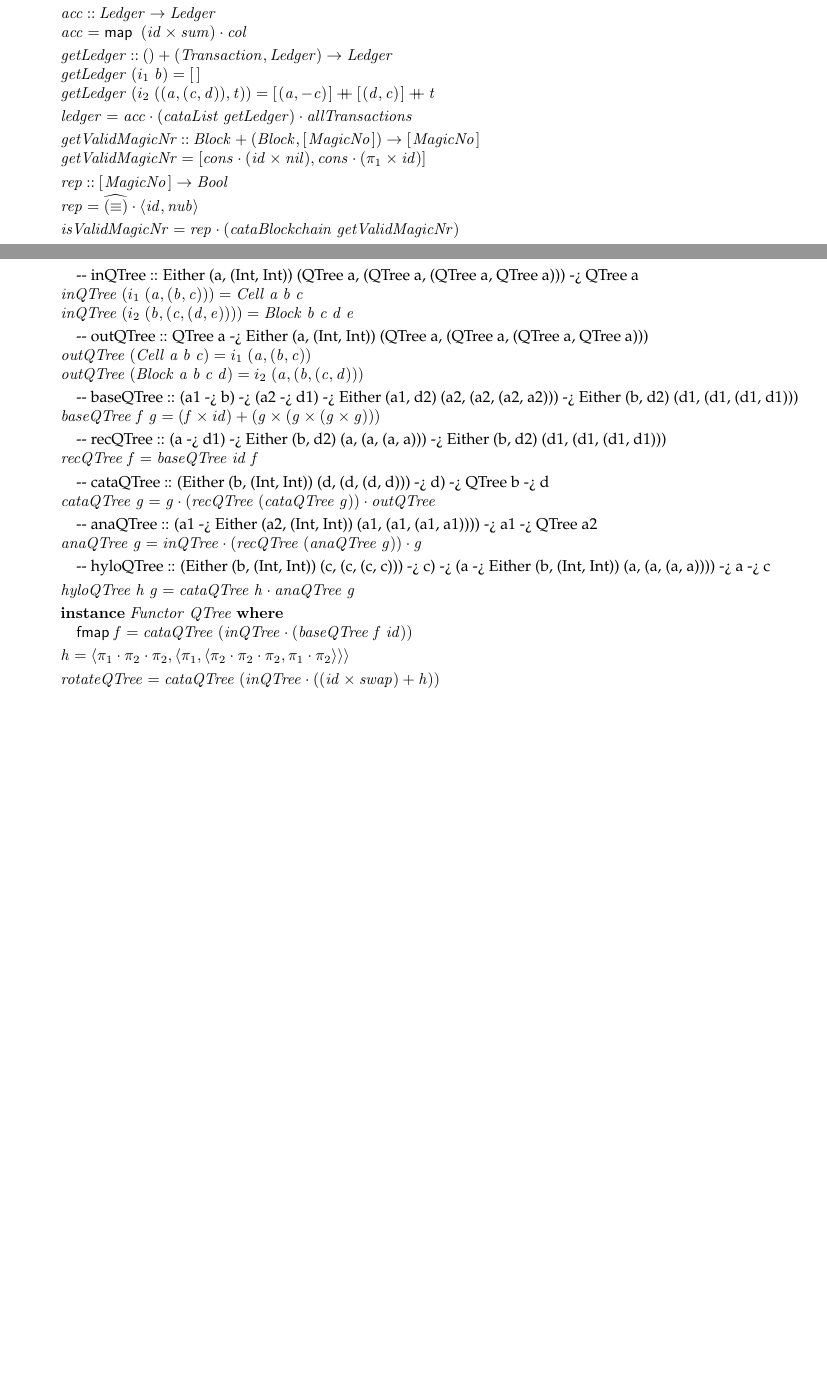
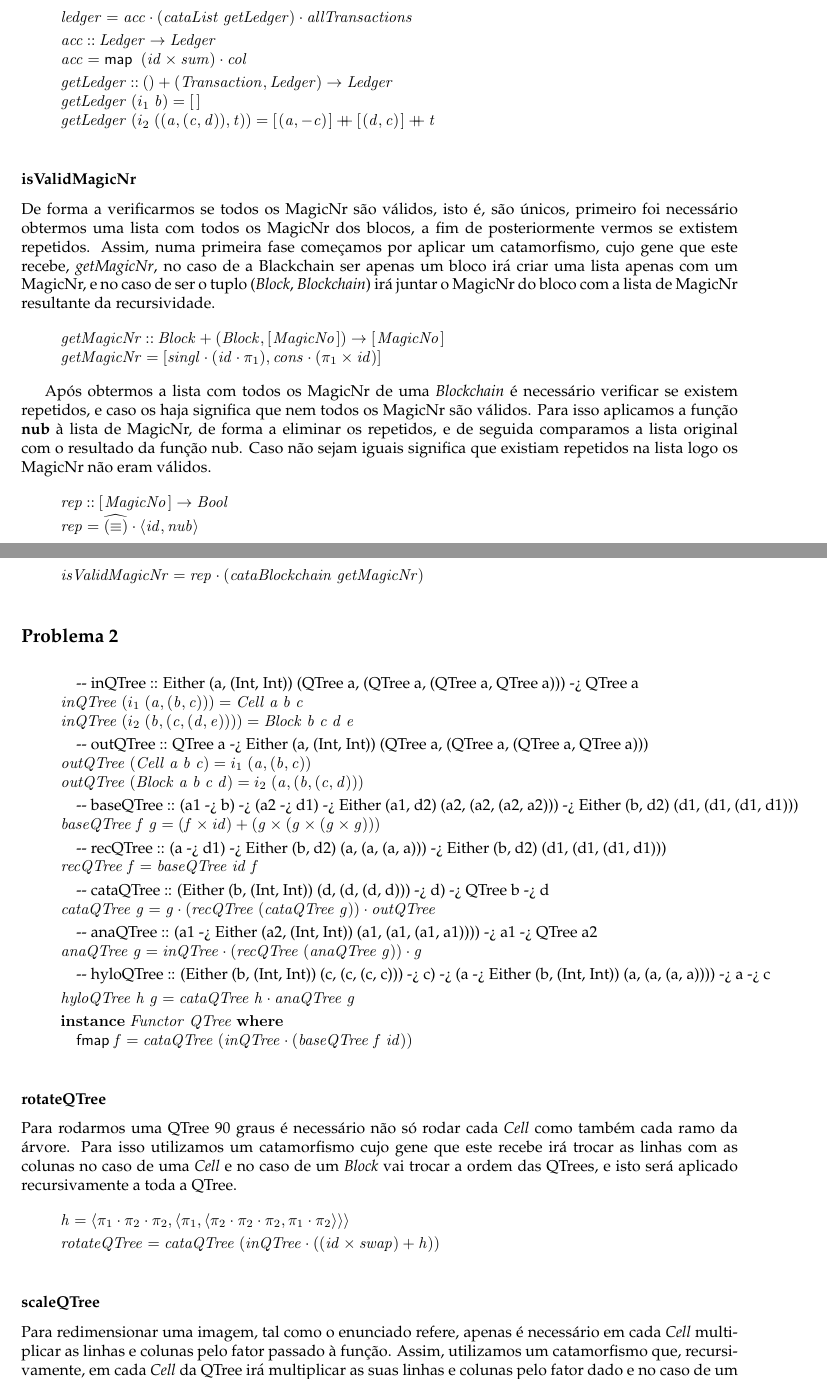
Before and after one commit to jsousa127/cp_1718, a LaTeX document (cp1718t.tex): two parts of pages 11 and 12 of 15 before the commit and two parts of pages 12 and 13 of 17 after it, joined at a grey line, cut so that both start at the same text, the shorter picture padded with empty space. Compiled offline with pdfLaTeX.

Commit message:
diagramas do 1

```diff
--- a/cp1718t.tex
+++ b/cp1718t.tex
@@ -1307,21 +1348,5 @@ outras funções auxiliares que sejam necessárias.
 \column{56}{@{}>{\hspre}l<{\hspost}@{}}%
 \column{E}{@{}>{\hspre}l<{\hspost}@{}}%
-\>[B]{}\Varid{inBlockchain}\mathrel{=}\alt{\Conid{Bc}}{\Conid{Bcs}}{}\<[E]%
-\\[\blanklineskip]%
-\>[B]{}\Varid{outBlockchain}\;(\Conid{Bc}\;\Varid{bc})\mathrel{=}i_1\;(\Varid{bc}){}\<[E]%
-\\
-\>[B]{}\Varid{outBlockchain}\;(\Conid{Bcs}\;(\Varid{bc},\Varid{a}))\mathrel{=}i_2\;(\Varid{bc},\Varid{a}){}\<[E]%
-\\[\blanklineskip]%
-\>[B]{}\Varid{baseBlockchain}\;\Varid{f}\;\Varid{g}\mathrel{=}\Varid{id}+\Varid{f}\times\Varid{g}{}\<[E]%
-\\[\blanklineskip]%
-\>[B]{}\Varid{recBlockchain}\;\Varid{g}\mathrel{=}\Varid{baseBlockchain}\;\Varid{id}\;\Varid{g}{}\<[E]%
-\\[\blanklineskip]%
-\>[B]{}\Varid{cataBlockchain}\;\Varid{g}\mathrel{=}\Varid{g}\comp (\Varid{recBlockchain}\;(\Varid{cataBlockchain}\;\Varid{g}))\comp \Varid{outBlockchain}{}\<[E]%
-\\[\blanklineskip]%
-\>[B]{}\Varid{anaBlockchain}\;\Varid{g}\mathrel{=}\Varid{inBlockchain}\comp (\Varid{recBlockchain}\;(\Varid{anaBlockchain}\;\Varid{g}))\comp \Varid{g}{}\<[E]%
-\\[\blanklineskip]%
-\>[B]{}\Varid{hyloBlockchain}\;\Varid{h}\;\Varid{g}\mathrel{=}\Varid{cataBlockchain}\;\Varid{h}\comp \Varid{anaBlockchain}\;\Varid{g}{}\<[E]%
-\\[\blanklineskip]%
 \>[B]{}\Varid{getTransactions}\mathbin{::}\Conid{Block}+(\Conid{Block},\Conid{Transactions}){}\<[56]%
 \>[56]{}\to \Conid{Transactions}{}\<[E]%
 \\
@@ -1331,3 +1382,7 @@ outras funções auxiliares que sejam necessárias.
+\begin{hscode}\SaveRestoreHook
+\column{B}{@{}>{\hspre}l<{\hspost}@{}}%
+\column{E}{@{}>{\hspre}l<{\hspost}@{}}%
+\>[B]{}\Varid{ledger}\mathrel{=}\Varid{acc}\comp (\Varid{cataList}\;\Varid{getLedger})\comp \Varid{allTransactions}{}\<[E]%
 \\[\blanklineskip]%
 \>[B]{}\Varid{acc}\mathbin{::}\Conid{Ledger}\to \Conid{Ledger}{}\<[E]%
 \\
@@ -1338,19 +1393,32 @@ outras funções auxiliares que sejam necessárias.
 \>[B]{}\Varid{getLedger}\;(i_1\;\Varid{b})\mathrel{=}[\mskip1.5mu \mskip1.5mu]{}\<[E]%
 \\
 \>[B]{}\Varid{getLedger}\;(i_2\;((\Varid{a},(\Varid{c},\Varid{d})),\Varid{t}))\mathrel{=}[\mskip1.5mu (\Varid{a},\mathbin{-}\Varid{c})\mskip1.5mu]\plus [\mskip1.5mu (\Varid{d},\Varid{c})\mskip1.5mu]\plus \Varid{t}{}\<[E]%
-\\[\blanklineskip]%
-\>[B]{}\Varid{ledger}\mathrel{=}\Varid{acc}\comp (\Varid{cataList}\;\Varid{getLedger})\comp \Varid{allTransactions}{}\<[E]%
-\\[\blanklineskip]%
-\>[B]{}\Varid{getValidMagicNr}\mathbin{::}\Conid{Block}+(\Conid{Block},[\mskip1.5mu \Conid{MagicNo}\mskip1.5mu])\to [\mskip1.5mu \Conid{MagicNo}\mskip1.5mu]{}\<[E]%
-\\
-\>[B]{}\Varid{getValidMagicNr}\mathrel{=}\alt{\Varid{cons}\comp (\Varid{id}\times\Varid{nil})}{\Varid{cons}\comp (\p1\times\Varid{id})}{}\<[E]%
-\\[\blanklineskip]%
+\ColumnHook
+\end{hscode}\resethooks
+
+
+\subsubsection*{isValidMagicNr}
+
+De forma a verificarmos se todos os MagicNr são válidos, isto é, são únicos, primeiro foi necessário obtermos uma lista com todos os MagicNr dos blocos, a fim de posteriormente vermos se extistem repetidos.
+Assim, numa primeira fase começamos por aplicar um catamorfismo, cujo gene que este recebe, \emph{getMagicNr}, no caso de a Blackchain ser apenas um bloco irá criar uma lista apenas com um MagicNr, e no caso de ser o tuplo (\emph{Block}, \emph{Blockchain}) irá juntar o MagicNr do bloco com a lista de MagicNr resultante da recursividade.
+
+
+\begin{hscode}\SaveRestoreHook
+\column{B}{@{}>{\hspre}l<{\hspost}@{}}%
+\column{E}{@{}>{\hspre}l<{\hspost}@{}}%
+\>[B]{}\Varid{getMagicNr}\mathbin{::}\Conid{Block}+(\Conid{Block},[\mskip1.5mu \Conid{MagicNo}\mskip1.5mu])\to [\mskip1.5mu \Conid{MagicNo}\mskip1.5mu]{}\<[E]%
+\\
+\>[B]{}\Varid{getMagicNr}\mathrel{=}\alt{\Varid{singl}\comp (\Varid{id}\comp \p1)}{\Varid{cons}\comp (\p1\times\Varid{id})}{}\<[E]%
+\ColumnHook
+\end{hscode}\resethooks
+
+Após obtermos a lista com todos os MagicNr de uma \emph{Blockchain} é necessário verificar se existem repetidos, e caso os haja significa que nem todos os MagicNr são válidos. Para isso aplicamos a função \textbf{nub} à lista de MagicNr, de forma a eliminar os repetidos, e de seguida comparamos a lista original com o resultado da função nub. Caso não sejam iguais significa que existiam repetidos na lista logo os MagicNr não eram válidos.
+
+\begin{hscode}\SaveRestoreHook
+\column{B}{@{}>{\hspre}l<{\hspost}@{}}%
+\column{E}{@{}>{\hspre}l<{\hspost}@{}}%
 \>[B]{}\Varid{rep}\mathbin{::}[\mskip1.5mu \Conid{MagicNo}\mskip1.5mu]\to \Conid{Bool}{}\<[E]%
 \\
 \>[B]{}\Varid{rep}\mathrel{=}\uncurry{(\equiv )}\comp \conj{\Varid{id}}{\Varid{nub}}{}\<[E]%
-\\[\blanklineskip]%
-\>[B]{}\Varid{isValidMagicNr}\mathrel{=}\Varid{rep}\comp (\Varid{cataBlockchain}\;\Varid{getValidMagicNr}){}\<[E]%
-\ColumnHook
-\end{hscode}\resethooks
-
-
+\ColumnHook
+\end{hscode}\resethooks
@@ -1357,6 +1444,70 @@ outras funções auxiliares que sejam necessárias.
+\begin{hscode}\SaveRestoreHook
+\column{B}{@{}>{\hspre}l<{\hspost}@{}}%
+\column{E}{@{}>{\hspre}l<{\hspost}@{}}%
+\>[B]{}\Varid{isValidMagicNr}\mathrel{=}\Varid{rep}\comp (\Varid{cataBlockchain}\;\Varid{getMagicNr}){}\<[E]%
+\ColumnHook
+\end{hscode}\resethooks
 
 \subsection*{Problema 2}
 
 \begin{hscode}\SaveRestoreHook
 \column{B}{@{}>{\hspre}l<{\hspost}@{}}%
 \column{5}{@{}>{\hspre}l<{\hspost}@{}}%
+\column{16}{@{}>{\hspre}l<{\hspost}@{}}%
+\column{E}{@{}>{\hspre}l<{\hspost}@{}}%
+\>[B]{}\mbox{\onelinecomment  inQTree :: Either (a, (Int, Int)) (QTree a, (QTree a, (QTree a, QTree a))) -> QTree a}{}\<[E]%
+\\
+\>[B]{}\Varid{inQTree}\;(i_1\;(\Varid{a},(\Varid{b},\Varid{c})))\mathrel{=}\Conid{Cell}\;\Varid{a}\;\Varid{b}\;\Varid{c}{}\<[E]%
+\\
+\>[B]{}\Varid{inQTree}\;(i_2\;(\Varid{b},(\Varid{c},(\Varid{d},\Varid{e}))))\mathrel{=}\Conid{Block}\;\Varid{b}\;\Varid{c}\;\Varid{d}\;\Varid{e}{}\<[E]%
+\\[\blanklineskip]%
+\>[B]{}\mbox{\onelinecomment  outQTree :: QTree a -> Either (a, (Int, Int)) (QTree a, (QTree a, (QTree a, QTree a)))}{}\<[E]%
+\\
+\>[B]{}\Varid{outQTree}\;(\Conid{Cell}\;\Varid{a}\;\Varid{b}\;\Varid{c})\mathrel{=}i_1\;(\Varid{a},(\Varid{b},\Varid{c})){}\<[E]%
+\\
+\>[B]{}\Varid{outQTree}\;(\Conid{Block}\;\Varid{a}\;\Varid{b}\;\Varid{c}\;\Varid{d})\mathrel{=}i_2\;(\Varid{a},(\Varid{b},(\Varid{c},\Varid{d}))){}\<[E]%
+\\[\blanklineskip]%
+\>[B]{}\mbox{\onelinecomment  baseQTree :: (a1 -> b) -> (a2 -> d1) -> Either (a1, d2) (a2, (a2, (a2, a2))) -> Either (b, d2) (d1, (d1, (d1, d1)))}{}\<[E]%
+\\
+\>[B]{}\Varid{baseQTree}\;\Varid{f}\;\Varid{g}{}\<[16]%
+\>[16]{}\mathrel{=}(\Varid{f}\times\Varid{id})+(\Varid{g}\times(\Varid{g}\times(\Varid{g}\times\Varid{g}))){}\<[E]%
+\\[\blanklineskip]%
+\>[B]{}\mbox{\onelinecomment  recQTree :: (a -> d1) -> Either (b, d2) (a, (a, (a, a))) -> Either (b, d2) (d1, (d1, (d1, d1)))}{}\<[E]%
+\\
+\>[B]{}\Varid{recQTree}\;\Varid{f}\mathrel{=}\Varid{baseQTree}\;\Varid{id}\;\Varid{f}{}\<[E]%
+\\[\blanklineskip]%
+\>[B]{}\mbox{\onelinecomment  cataQTree :: (Either (b, (Int, Int)) (d, (d, (d, d))) -> d) -> QTree b -> d}{}\<[E]%
+\\
+\>[B]{}\Varid{cataQTree}\;\Varid{g}\mathrel{=}\Varid{g}\comp (\Varid{recQTree}\;(\Varid{cataQTree}\;\Varid{g}))\comp \Varid{outQTree}{}\<[E]%
+\\[\blanklineskip]%
+\>[B]{}\mbox{\onelinecomment  anaQTree :: (a1 -> Either (a2, (Int, Int)) (a1, (a1, (a1, a1)))) -> a1 -> QTree a2}{}\<[E]%
+\\
+\>[B]{}\Varid{anaQTree}\;\Varid{g}\mathrel{=}\Varid{inQTree}\comp (\Varid{recQTree}\;(\Varid{anaQTree}\;\Varid{g}))\comp \Varid{g}{}\<[E]%
+\\[\blanklineskip]%
+\>[B]{}\mbox{\onelinecomment  hyloQTree :: (Either (b, (Int, Int)) (c, (c, (c, c))) -> c) -> (a -> Either (b, (Int, Int)) (a, (a, (a, a)))) -> a -> c}{}\<[E]%
+\\[\blanklineskip]%
+\>[B]{}\Varid{hyloQTree}\;\Varid{h}\;\Varid{g}\mathrel{=}\Varid{cataQTree}\;\Varid{h}\comp \Varid{anaQTree}\;\Varid{g}{}\<[E]%
+\\[\blanklineskip]%
+\>[B]{}\mathbf{instance}\;\Conid{Functor}\;\Conid{QTree}\;\mathbf{where}{}\<[E]%
+\\
+\>[B]{}\hsindent{5}{}\<[5]%
+\>[5]{}\mathsf{fmap}\;\Varid{f}\mathrel{=}\Varid{cataQTree}\;(\Varid{inQTree}\comp (\Varid{baseQTree}\;\Varid{f}\;\Varid{id})){}\<[E]%
+\ColumnHook
+\end{hscode}\resethooks
+
+\subsubsection*{rotateQTree}
+Para rodarmos uma QTree 90 graus é necessário não só rodar cada \emph{Cell} como também cada ramo da árvore. Para isso utilizamos um catamorfismo cujo gene que este recebe irá trocar as linhas com as colunas no caso de uma \emph{Cell} e no caso de um \emph{Block} vai trocar a ordem das QTrees, e isto será aplicado recursivamente a toda a QTree.
+
+
+\begin{hscode}\SaveRestoreHook
+\column{B}{@{}>{\hspre}l<{\hspost}@{}}%
+\column{E}{@{}>{\hspre}l<{\hspost}@{}}%
+\>[B]{}\Varid{h}\mathrel{=}\conj{\p1\comp \p2\comp \p2}{\conj{\p1}{\conj{\p2\comp \p2\comp \p2}{\p1\comp \p2}}}{}\<[E]%
+\\[\blanklineskip]%
+\>[B]{}\Varid{rotateQTree}\mathrel{=}\Varid{cataQTree}\;(\Varid{inQTree}\comp ((\Varid{id}\times\Varid{swap})+\Varid{h})){}\<[E]%
+\ColumnHook
+\end{hscode}\resethooks
+
+
+\subsubsection*{scaleQTree}
+Para redimensionar uma imagem, tal como o enunciado refere, apenas é necessário em cada \emph{Cell} multiplicar as linhas e colunas pelo fator passado à função. Assim, utilizamos um catamorfismo que, recursivamente, em cada \emph{Cell} da QTree irá multiplicar as suas linhas e colunas pelo fator dado e no caso de um \emph{Block} irá aplicar a identidade.
@@ -1363,52 +1527,7 @@ outras funções auxiliares que sejam necessárias.
 \column{13}{@{}>{\hspre}l<{\hspost}@{}}%
-\column{16}{@{}>{\hspre}l<{\hspost}@{}}%
 \column{22}{@{}>{\hspre}l<{\hspost}@{}}%
 \column{28}{@{}>{\hspre}l<{\hspost}@{}}%
 \column{E}{@{}>{\hspre}l<{\hspost}@{}}%
-\>[B]{}\mbox{\onelinecomment  inQTree :: Either (a, (Int, Int)) (QTree a, (QTree a, (QTree a, QTree a))) -> QTree a}{}\<[E]%
-\\
-\>[B]{}\Varid{inQTree}\;(i_1\;(\Varid{a},(\Varid{b},\Varid{c})))\mathrel{=}\Conid{Cell}\;\Varid{a}\;\Varid{b}\;\Varid{c}{}\<[E]%
-\\
-\>[B]{}\Varid{inQTree}\;(i_2\;(\Varid{b},(\Varid{c},(\Varid{d},\Varid{e}))))\mathrel{=}\Conid{Block}\;\Varid{b}\;\Varid{c}\;\Varid{d}\;\Varid{e}{}\<[E]%
-\\[\blanklineskip]%
-\>[B]{}\mbox{\onelinecomment  outQTree :: QTree a -> Either (a, (Int, Int)) (QTree a, (QTree a, (QTree a, QTree a)))}{}\<[E]%
-\\
-\>[B]{}\Varid{outQTree}\;(\Conid{Cell}\;\Varid{a}\;\Varid{b}\;\Varid{c})\mathrel{=}i_1\;(\Varid{a},(\Varid{b},\Varid{c})){}\<[E]%
-\\
-\>[B]{}\Varid{outQTree}\;(\Conid{Block}\;\Varid{a}\;\Varid{b}\;\Varid{c}\;\Varid{d})\mathrel{=}i_2\;(\Varid{a},(\Varid{b},(\Varid{c},\Varid{d}))){}\<[E]%
-\\[\blanklineskip]%
-\>[B]{}\mbox{\onelinecomment  baseQTree :: (a1 -> b) -> (a2 -> d1) -> Either (a1, d2) (a2, (a2, (a2, a2))) -> Either (b, d2) (d1, (d1, (d1, d1)))}{}\<[E]%
-\\
-\>[B]{}\Varid{baseQTree}\;\Varid{f}\;\Varid{g}{}\<[16]%
-\>[16]{}\mathrel{=}(\Varid{f}\times\Varid{id})+(\Varid{g}\times(\Varid{g}\times(\Varid{g}\times\Varid{g}))){}\<[E]%
-\\[\blanklineskip]%
-\>[B]{}\mbox{\onelinecomment  recQTree :: (a -> d1) -> Either (b, d2) (a, (a, (a, a))) -> Either (b, d2) (d1, (d1, (d1, d1)))}{}\<[E]%
-\\
-\>[B]{}\Varid{recQTree}\;\Varid{f}\mathrel{=}\Varid{baseQTree}\;\Varid{id}\;\Varid{f}{}\<[E]%
-\\[\blanklineskip]%
-\>[B]{}\mbox{\onelinecomment  cataQTree :: (Either (b, (Int, Int)) (d, (d, (d, d))) -> d) -> QTree b -> d}{}\<[E]%
-\\
-\>[B]{}\Varid{cataQTree}\;\Varid{g}\mathrel{=}\Varid{g}\comp (\Varid{recQTree}\;(\Varid{cataQTree}\;\Varid{g}))\comp \Varid{outQTree}{}\<[E]%
-\\[\blanklineskip]%
-\>[B]{}\mbox{\onelinecomment  anaQTree :: (a1 -> Either (a2, (Int, Int)) (a1, (a1, (a1, a1)))) -> a1 -> QTree a2}{}\<[E]%
-\\
-\>[B]{}\Varid{anaQTree}\;\Varid{g}\mathrel{=}\Varid{inQTree}\comp (\Varid{recQTree}\;(\Varid{anaQTree}\;\Varid{g}))\comp \Varid{g}{}\<[E]%
-\\[\blanklineskip]%
-\>[B]{}\mbox{\onelinecomment  hyloQTree :: (Either (b, (Int, Int)) (c, (c, (c, c))) -> c) -> (a -> Either (b, (Int, Int)) (a, (a, (a, a)))) -> a -> c}{}\<[E]%
-\\[\blanklineskip]%
-\>[B]{}\Varid{hyloQTree}\;\Varid{h}\;\Varid{g}\mathrel{=}\Varid{cataQTree}\;\Varid{h}\comp \Varid{anaQTree}\;\Varid{g}{}\<[E]%
-\\[\blanklineskip]%
-\>[B]{}\mathbf{instance}\;\Conid{Functor}\;\Conid{QTree}\;\mathbf{where}{}\<[E]%
-\\
-\>[B]{}\hsindent{5}{}\<[5]%
-\>[5]{}\mathsf{fmap}\;\Varid{f}\mathrel{=}\Varid{cataQTree}\;(\Varid{inQTree}\comp (\Varid{baseQTree}\;\Varid{f}\;\Varid{id})){}\<[E]%
-\\[\blanklineskip]%
-\>[B]{}\Varid{h}\mathrel{=}\conj{\p1\comp \p2\comp \p2}{\conj{\p1}{\conj{\p2\comp \p2\comp \p2}{\p1\comp \p2}}}{}\<[E]%
-\\[\blanklineskip]%
-\>[B]{}\Varid{rotateQTree}\mathrel{=}\Varid{cataQTree}\;(\Varid{inQTree}\comp ((\Varid{id}\times\Varid{swap})+\Varid{h})){}\<[E]%
-\\[\blanklineskip]%
-\>[B]{}\Varid{scaleQTree}\;\Varid{i}\mathrel{=}\Varid{cataQTree}\;(\Varid{inQTree}\comp ((\Varid{id}\times((\mathbin{*}\Varid{i})\times(\mathbin{*}\Varid{i})))+\Varid{id})){}\<[E]%
-\\[\blanklineskip]%
 \>[B]{}\mbox{\onelinecomment  Usamos a fmap porque apenas queremos aplicar uma função nas folhas da árvore (Cell) -> o fmap apenas é aplicado ao a}{}\<[E]%
 \\
 \>[B]{}\Varid{invertQTree}\mathrel{=}\mathsf{fmap}\;\Varid{inverteCor}{}\<[E]%
```
Also changed, not shown: cp1718t.tex (113 more changed lines), 1 other file.
